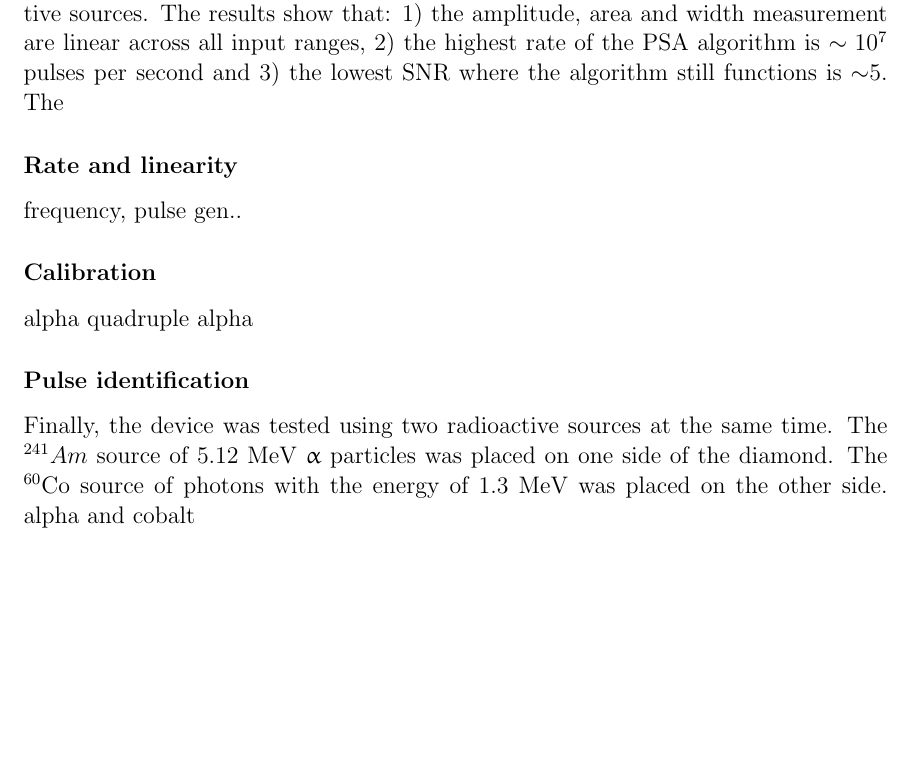
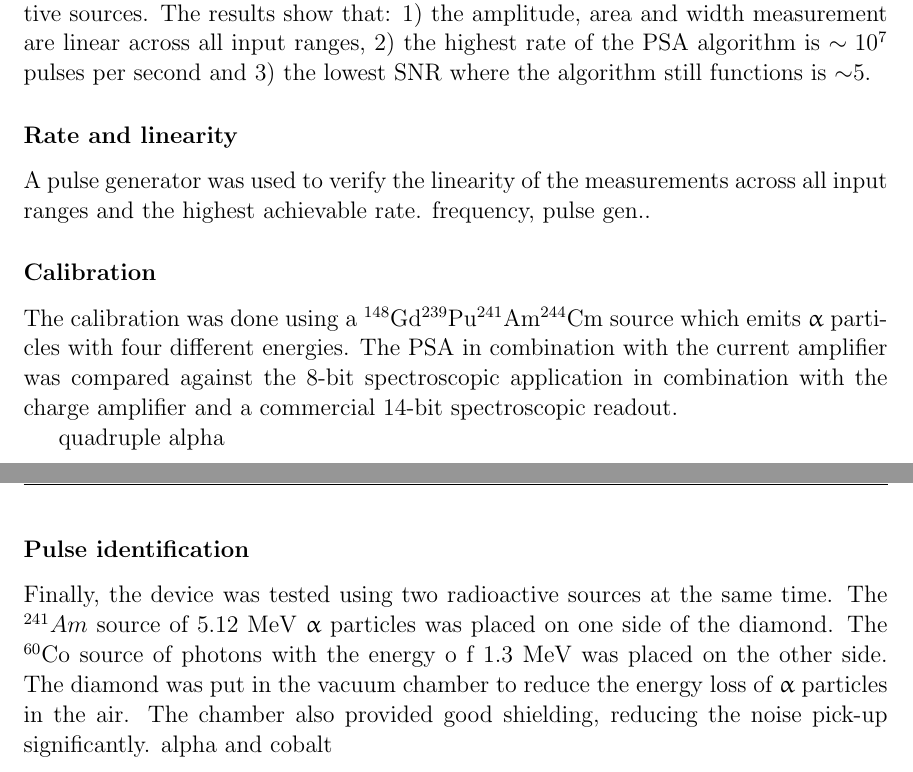
Before and after one commit to mcerv/thesis, a LaTeX thesis (text/05_current_monitoring/chapter.tex): part of page 4 of 6 before the commit and two parts of pages 4 and 5 of 7 after it, the two joined at a grey line, cut so that both start at the same text, the shorter picture padded with empty space. The pictures show the PDF file text/05_current_monitoring/chapter.pdf that the author committed with the source.

Commit message:
a few lines added in charge monitoring

```diff
--- a/text/05_current_monitoring/chapter.tex
+++ b/text/05_current_monitoring/chapter.tex
@@ -105,18 +105,22 @@ A signal pulse on the input is parametrised during the analysis process. The PSA
 
 
 
+
+
 \subsection{Performance results}
-The device has been tested in the lab using a pulse generator as well as several radioactive sources. The results show that: 1) the amplitude, area and width measurement are linear across all input ranges, 2) the highest rate of the PSA algorithm is $\sim10^7$ pulses per second and 3) the lowest SNR where the algorithm still functions is $\sim$5. The
+The device has been tested in the lab using a pulse generator as well as several radioactive sources. The results show that: 1) the amplitude, area and width measurement are linear across all input ranges, 2) the highest rate of the PSA algorithm is $\sim10^7$ pulses per second and 3) the lowest SNR where the algorithm still functions is $\sim$5.
 
 \subsubsection{Rate and linearity}
+A pulse generator was used to verify the linearity of the measurements across all input ranges and the highest achievable rate.
 frequency, pulse gen..
 
 \subsubsection{Calibration}
-alpha
+The calibration was done using a \textsuperscript{148}Gd\textsuperscript{239}Pu\textsuperscript{241}Am\textsuperscript{244}Cm source which emits $\upalpha$ particles with four different energies. The PSA in combination with the current amplifier was compared against the 8-bit spectroscopic application in combination with the charge amplifier and a commercial 14-bit spectroscopic readout.
+
 quadruple alpha
 
 \subsubsection{Pulse identification}
-Finally, the device was tested using two radioactive sources at the same time. The $^{241}Am$ source of 5.12~MeV $\upalpha$ particles was placed on one side of the diamond. The $^{60}$Co source of photons with the energy of 1.3~MeV was placed on the other side.
+Finally, the device was tested using two radioactive sources at the same time. The $^{241}Am$ source of 5.12~MeV $\upalpha$ particles was placed on one side of the diamond. The $^{60}$Co source of photons with the energy o f 1.3~MeV was placed on the other side. The diamond was put in the vacuum chamber to reduce the energy loss of $\upalpha$ particles in the air. The chamber also provided good shielding, reducing the noise pick-up significantly.
 alpha and cobalt
 
 % ---------------------------------------------------------------------------------------------------------------
```
Also changed, not shown: wrdcnt.txt (+1 -0 lines), text/05_current_monitoring/chapter.pdf, 3 other files.
